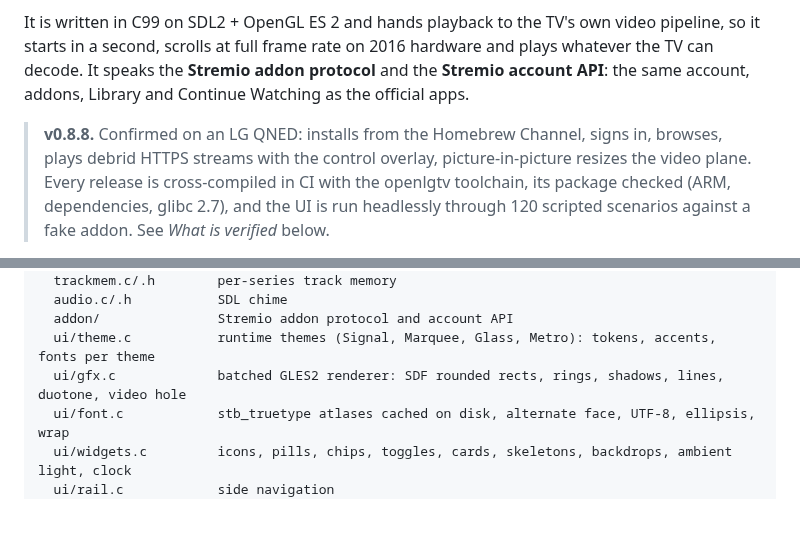
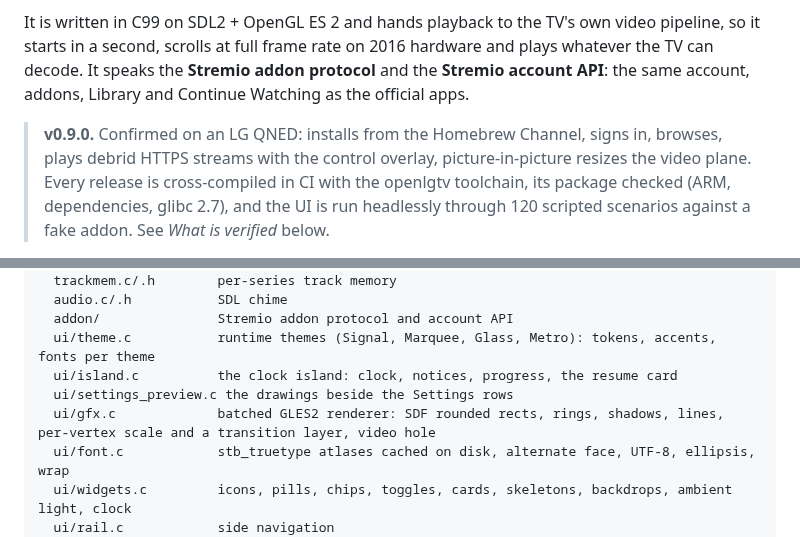
Before and after one commit to smalik29871/stremio-native-tv, a Markdown page: README.md, 2 parts joined by grey strips. GitHub-like rendering; blank space fills up the shorter version.

```diff
--- a/README.md
+++ b/README.md
@@ -10,7 +10,7 @@ pipeline, so it starts in a second, scrolls at full frame rate on 2016 hardware
 whatever the TV can decode. It speaks the **Stremio addon protocol** and the **Stremio
 account API**: the same account, addons, Library and Continue Watching as the official apps.
 
-> **v0.8.8.** Confirmed on an LG QNED: installs from the Homebrew Channel, signs in,
+> **v0.9.0.** Confirmed on an LG QNED: installs from the Homebrew Channel, signs in,
 > browses, plays debrid HTTPS streams with the control overlay, picture-in-picture resizes
 > the video plane. Every release is cross-compiled in CI with the openlgtv toolchain, its
 > package checked (ARM, dependencies, glibc 2.7), and the UI is run headlessly through
@@ -342,7 +352,9 @@ src/
   audio.c/.h           SDL chime
   addon/               Stremio addon protocol and account API
   ui/theme.c           runtime themes (Signal, Marquee, Glass, Metro): tokens, accents, fonts per theme
-  ui/gfx.c             batched GLES2 renderer: SDF rounded rects, rings, shadows, lines, duotone, video hole
+  ui/island.c          the clock island: clock, notices, progress, the resume card
+  ui/settings_preview.c the drawings beside the Settings rows
+  ui/gfx.c             batched GLES2 renderer: SDF rounded rects, rings, shadows, lines, per-vertex scale and a transition layer, video hole
   ui/font.c            stb_truetype atlases cached on disk, alternate face, UTF-8, ellipsis, wrap
   ui/widgets.c         icons, pills, chips, toggles, cards, skeletons, backdrops, ambient light, clock
   ui/rail.c            side navigation
```
Also changed, not shown: other parts of README.md (+17 -7 lines), CHANGELOG.md (+38 -0 lines), docs/OVERHAUL.md (+5 -0 lines), docs/screenshots/home_duotone.jpg (deleted), docs/screenshots/home_glass.jpg (added), docs/screenshots/home_metro.jpg (added), docs/screenshots/settings.jpg, 6 other files.
